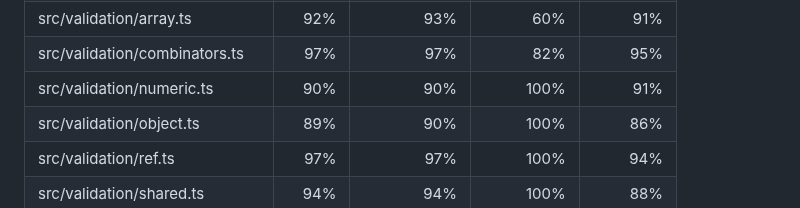
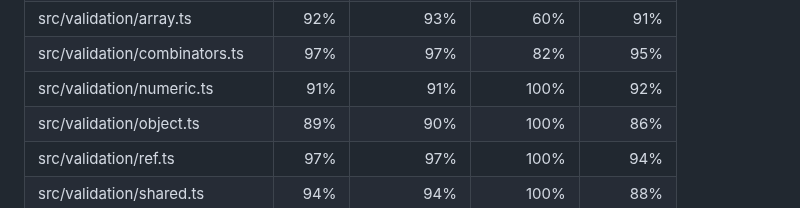
Before and after one commit to zaggino/z-schema, a Markdown page: docs/test-coverage.md, the part around the change. Drawn GitHub-style.

Commit message:
chore(ci): update coverage artifacts

```diff
--- a/docs/test-coverage.md
+++ b/docs/test-coverage.md
@@ -36,7 +36,7 @@ Line coverage status: **high**
 | src/utils/what-is.ts          |     81% |         81% |       100% |      85% |
 | src/validation/array.ts       |     92% |         93% |        60% |      91% |
 | src/validation/combinators.ts |     97% |         97% |        82% |      95% |
-| src/validation/numeric.ts     |     90% |         90% |       100% |      91% |
+| src/validation/numeric.ts     |     91% |         91% |       100% |      92% |
 | src/validation/object.ts      |     89% |         90% |       100% |      86% |
 | src/validation/ref.ts         |     97% |         97% |       100% |      94% |
 | src/validation/shared.ts      |     94% |         94% |       100% |      88% |
```
